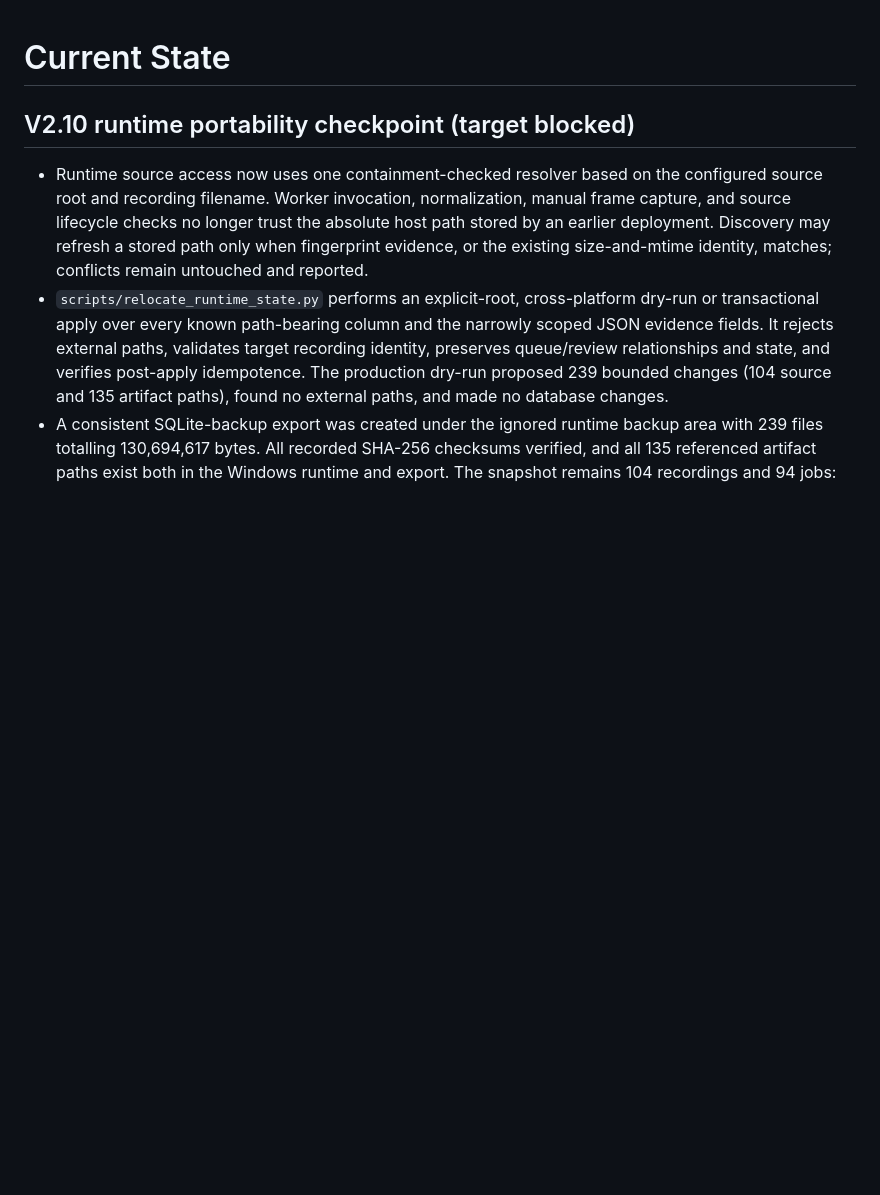
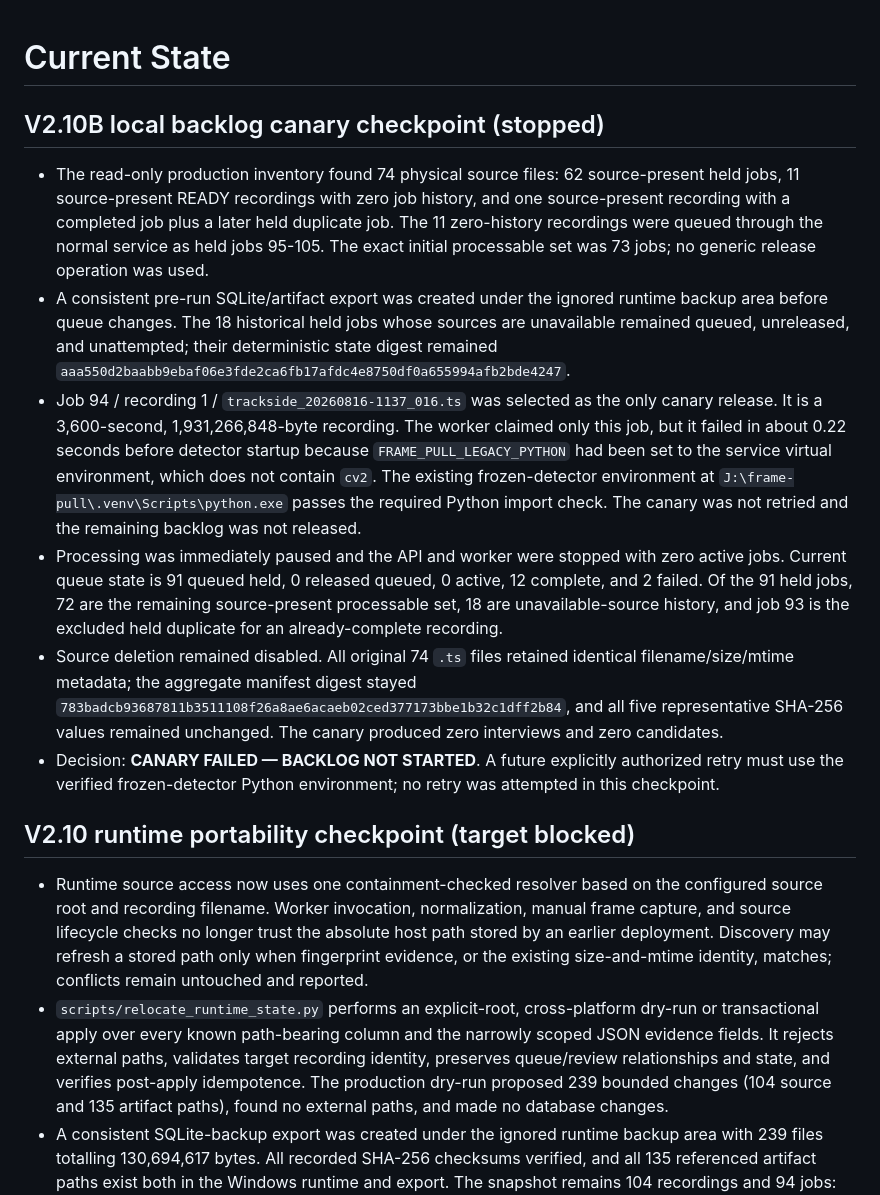
Before and after one commit to Dubcodes/frame-pull-service, a Markdown page: CURRENT_STATE.md, the part around the change. GitHub-like rendering; blank space fills up the shorter version.

Commit message:
Document failed V2.10B backlog canary

```diff
--- a/CURRENT_STATE.md
+++ b/CURRENT_STATE.md
@@ -1,4 +1,39 @@
 # Current State
+
+## V2.10B local backlog canary checkpoint (stopped)
+
+- The read-only production inventory found 74 physical source files: 62
+  source-present held jobs, 11 source-present READY recordings with zero job
+  history, and one source-present recording with a completed job plus a later
+  held duplicate job. The 11 zero-history recordings were queued through the
+  normal service as held jobs 95-105. The exact initial processable set was 73
+  jobs; no generic release operation was used.
+- A consistent pre-run SQLite/artifact export was created under the ignored
+  runtime backup area before queue changes. The 18 historical held jobs whose
+  sources are unavailable remained queued, unreleased, and unattempted; their
+  deterministic state digest remained
+  `aaa550d2baabb9ebaf06e3fde2ca6fb17afdc4e8750df0a655994afb2bde4247`.
+- Job 94 / recording 1 / `trackside_20260816-1137_016.ts` was selected as the
+  only canary release. It is a 3,600-second, 1,931,266,848-byte recording. The
+  worker claimed only this job, but it failed in about 0.22 seconds before
+  detector startup because `FRAME_PULL_LEGACY_PYTHON` had been set to the
+  service virtual environment, which does not contain `cv2`. The existing
+  frozen-detector environment at `J:\frame-pull\.venv\Scripts\python.exe`
+  passes the required Python import check. The canary was not retried and the
+  remaining backlog was not released.
+- Processing was immediately paused and the API and worker were stopped with
+  zero active jobs. Current queue state is 91 queued held, 0 released queued,
+  0 active, 12 complete, and 2 failed. Of the 91 held jobs, 72 are the remaining
+  source-present processable set, 18 are unavailable-source history, and job 93
+  is the excluded held duplicate for an already-complete recording.
+- Source deletion remained disabled. All original 74 `.ts` files retained
+  identical filename/size/mtime metadata; the aggregate manifest digest stayed
+  `783badcb93687811b3511108f26a8ae6acaeb02ced377173bbe1b32c1dff2b84`,
+  and all five representative SHA-256 values remained unchanged. The canary
+  produced zero interviews and zero candidates.
+- Decision: **CANARY FAILED — BACKLOG NOT STARTED**. A future explicitly
+  authorized retry must use the verified frozen-detector Python environment;
+  no retry was attempted in this checkpoint.
 
 ## V2.10 runtime portability checkpoint (target blocked)
 
```
